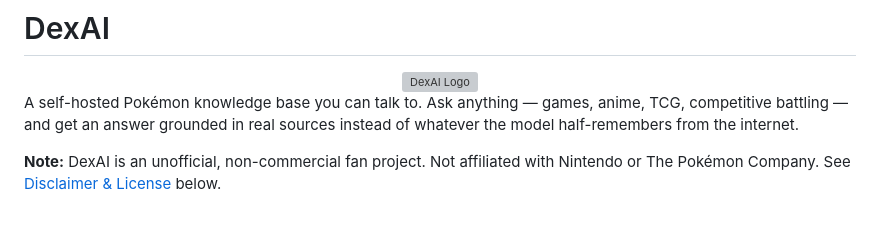
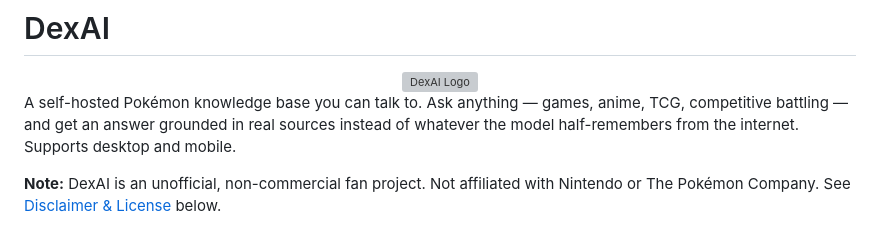
Before and after one commit to aex90832/DexAI, a Markdown page: README.md, the part around the change. GitHub-like rendering; grey boxes are pictures that could not be loaded.

```diff
--- a/README.md
+++ b/README.md
@@ -7,7 +7,7 @@
 
 A self-hosted Pokémon knowledge base you can talk to. Ask anything — games, anime,
 TCG, competitive battling — and get an answer grounded in real sources instead of
-whatever the model half-remembers from the internet.
+whatever the model half-remembers from the internet. Supports desktop and mobile.
 
 
 **Note:** DexAI is an unofficial, non-commercial fan project. Not affiliated with Nintendo or The Pokémon Company. See [Disclaimer & License](#license--disclaimer) below.
```
